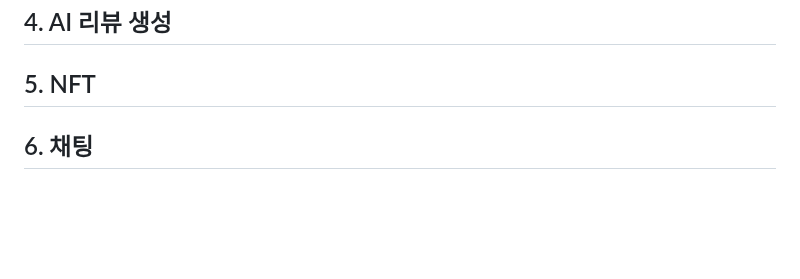
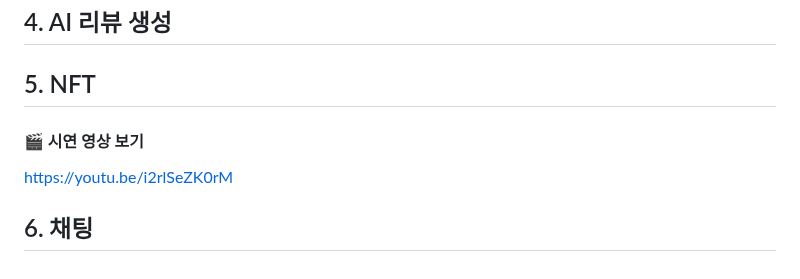
Before and after one commit to syeon279/tripPaw, a Markdown page: README.md, the part around the change. Drawn GitHub-style; blank space fills up the shorter version.

```diff
--- a/README.md
+++ b/README.md
@@ -216,5 +216,7 @@
 
 ## 5. NFT
 
+#### 🎬 시연 영상 보기
+https://youtu.be/i2rlSeZK0rM
 
 ## 6. 채팅
```
